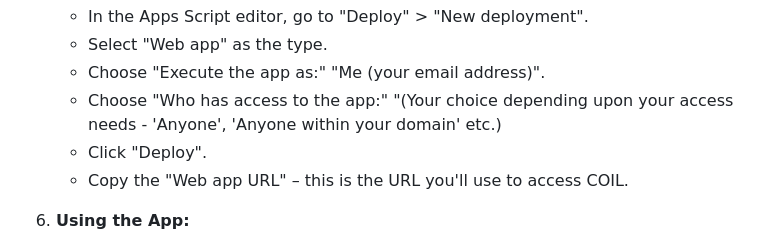
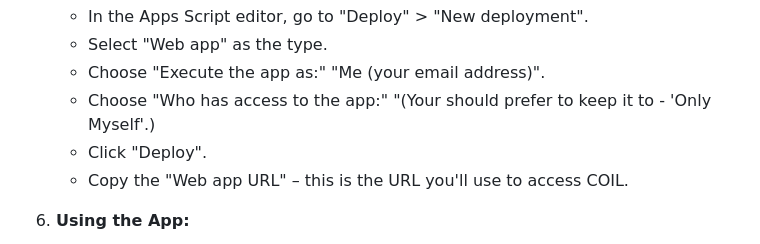
Before and after one commit to drankush/COIL, a Markdown page: README.md, the part around the change. GitHub-like rendering.

```diff
--- a/README.md
+++ b/README.md
@@ -65,7 +65,7 @@ COIL is designed with patient privacy in mind. The application *does not* store
     * In the Apps Script editor, go to "Deploy" > "New deployment".
     * Select "Web app" as the type.
     * Choose "Execute the app as:" "Me (your email address)".
-    * Choose "Who has access to the app:" "(Your choice depending upon your access needs -  'Anyone', 'Anyone within your domain' etc.)
+    * Choose "Who has access to the app:" "(Your should prefer to keep it to - 'Only Myself'.)
     * Click "Deploy".
     * Copy the "Web app URL" – this is the URL you'll use to access COIL.
 
```
